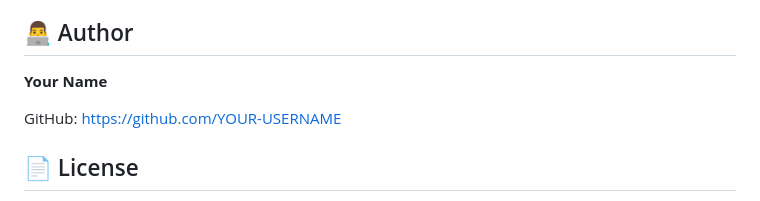
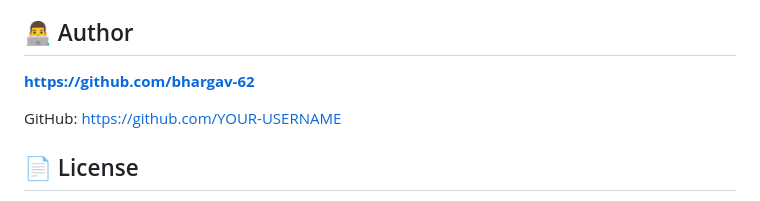
Before and after one commit to bhargav-62/intelligent-healthcare-system, a Markdown page: README.md, the part around the change. GitHub-like rendering.

```diff
--- a/README.md
+++ b/README.md
@@ -227,7 +227,7 @@ Do not use real patient information in a public demo unless the application has
 
 ## 👨‍💻 Author
 
-**Your Name**
+**https://github.com/bhargav-62**
 
 GitHub: https://github.com/YOUR-USERNAME
 
```
